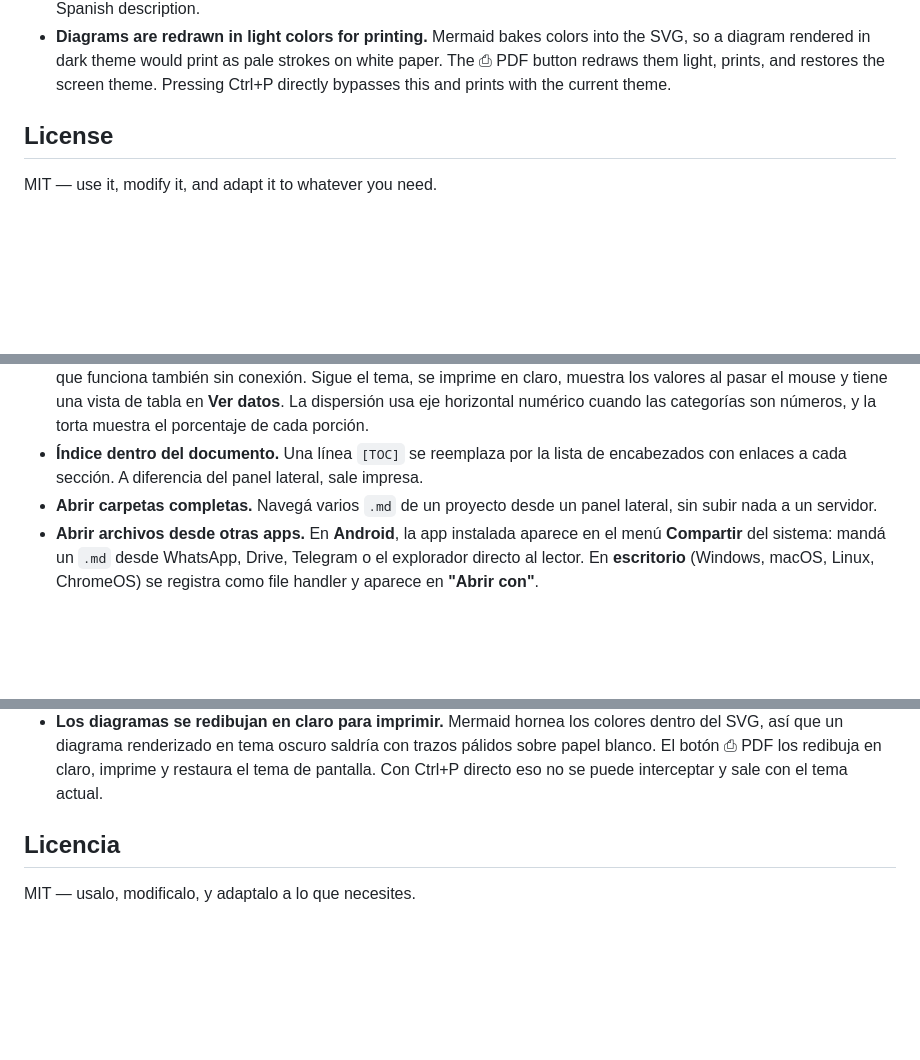
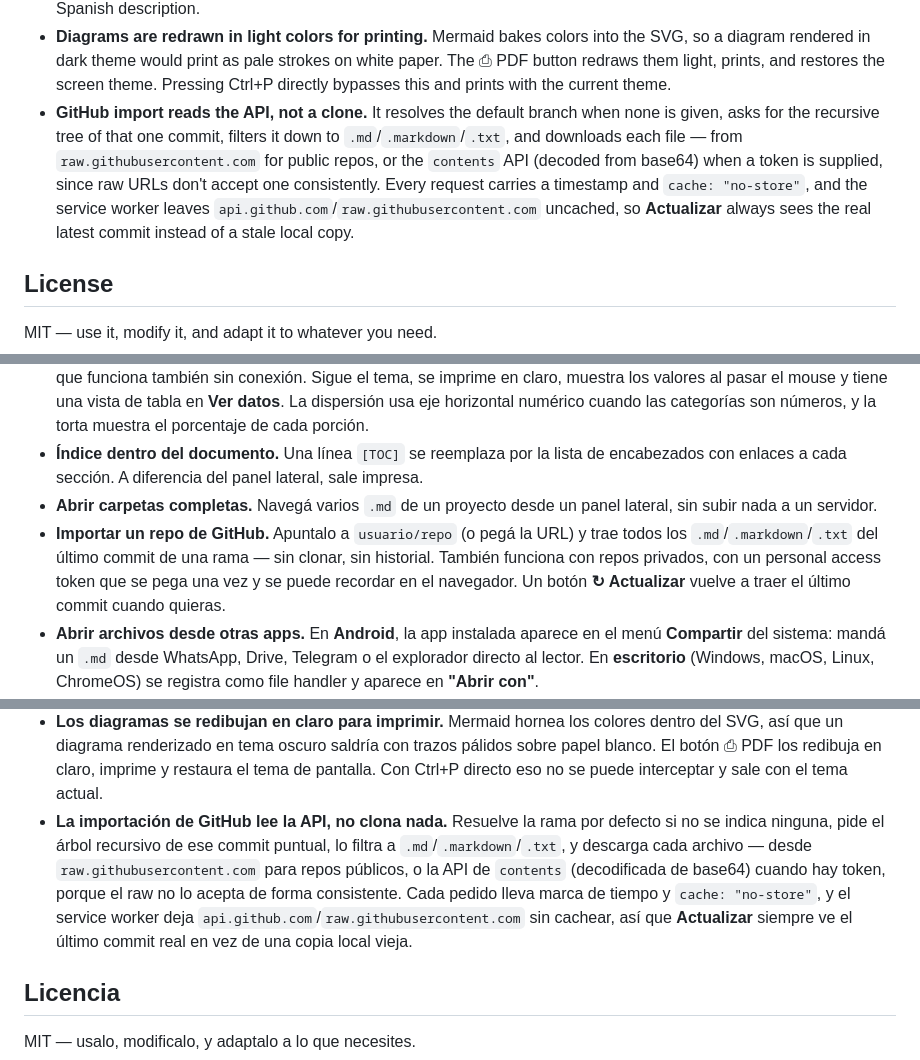
Before and after one commit to JHProyectos/mdreader-pwa, a Markdown page: README.md, 3 parts joined by grey strips. GitHub-like rendering; blank space fills up the shorter version.

````diff
--- a/README.md
+++ b/README.md
@@ -141,6 +150,7 @@ The share-target cache and the IndexedDB workspace are excluded from that cleanu
 - **The help document is embedded, not fetched.** There is one `<script type="text/markdown">` block per language, where the Markdown stays raw and readable without escaping the backticks of its own code fences. Fetching `ejemplo.md` instead would break the portable case: opened over `file://`, the browser refuses to read the file next to it, which is exactly the situation where built-in help matters most. The help is a separate view — it never enters the file list or IndexedDB, since that list means *your* files. `ejemplo.md` and `example.md` at the repo root are copies of those two blocks, kept for reading on GitHub. The embedded blocks are the source: edit them and copy the text over.
 - **Every visible string lives in one table.** `TEXTOS` holds a Spanish and an English entry per key. Static elements carry `data-t`, `data-t-title`, `data-t-placeholder` or `data-t-aria`, and a small script placed before the help blocks fills them in before the first paint. The language is the first entry of `navigator.languages` that is Spanish or English (English if none is) unless the user picked one. Only user-facing text is translated; code comments and identifiers stay in Spanish. A web app manifest can't vary by language, so the installed app keeps the name *Lector MD* and its Spanish description.
 - **Diagrams are redrawn in light colors for printing.** Mermaid bakes colors into the SVG, so a diagram rendered in dark theme would print as pale strokes on white paper. The ⎙ PDF button redraws them light, prints, and restores the screen theme. Pressing Ctrl+P directly bypasses this and prints with the current theme.
+- **GitHub import reads the API, not a clone.** It resolves the default branch when none is given, asks for the recursive tree of that one commit, filters it down to `.md`/`.markdown`/`.txt`, and downloads each file — from `raw.githubusercontent.com` for public repos, or the `contents` API (decoded from base64) when a token is supplied, since raw URLs don't accept one consistently. Every request carries a timestamp and `cache: "no-store"`, and the service worker leaves `api.github.com`/`raw.githubusercontent.com` uncached, so **Actualizar** always sees the real latest commit instead of a stale local copy.
 
 ## License
 
@@ -166,6 +176,7 @@ Lector de archivos Markdown standalone, offline-first e instalable como PWA. Un
 - **Gráficos de barras, líneas, área, dispersión y torta.** Un bloque ` ```grafico ` (o ` ```chart `) convierte una tabla chica, separada por comas, punto y coma o tabulaciones, en un gráfico que dibuja el propio lector en SVG: sin librerías, así que funciona también sin conexión. Sigue el tema, se imprime en claro, muestra los valores al pasar el mouse y tiene una vista de tabla en **Ver datos**. La dispersión usa eje horizontal numérico cuando las categorías son números, y la torta muestra el porcentaje de cada porción.
 - **Índice dentro del documento.** Una línea `[TOC]` se reemplaza por la lista de encabezados con enlaces a cada sección. A diferencia del panel lateral, sale impresa.
 - **Abrir carpetas completas.** Navegá varios `.md` de un proyecto desde un panel lateral, sin subir nada a un servidor.
+- **Importar un repo de GitHub.** Apuntalo a `usuario/repo` (o pegá la URL) y trae todos los `.md`/`.markdown`/`.txt` del último commit de una rama — sin clonar, sin historial. También funciona con repos privados, con un personal access token que se pega una vez y se puede recordar en el navegador. Un botón **↻ Actualizar** vuelve a traer el último commit cuando quieras.
 - **Abrir archivos desde otras apps.** En **Android**, la app instalada aparece en el menú **Compartir** del sistema: mandá un `.md` desde WhatsApp, Drive, Telegram o el explorador directo al lector. En **escritorio** (Windows, macOS, Linux, ChromeOS) se registra como file handler y aparece en **"Abrir con"**.
 - **Conserva el área de trabajo.** Los documentos cargados, el archivo seleccionado y la posición de lectura se guardan localmente y se restauran después de cerrar, reiniciar o actualizar la app. Un documento permanece cargado hasta que lo quitás explícitamente.
 - **Se actualiza sola.** Los deploys nuevos llegan solos a las copias instaladas, sin limpiar caché ni reinstalar. Ver [Actualizaciones](#actualizaciones).
@@ -284,6 +303,7 @@ El caché del share target y el área de trabajo guardada en IndexedDB quedan fu
 - **El documento de ayuda va embebido, no se baja.** Hay un bloque `<script type="text/markdown">` por idioma, donde el Markdown queda crudo y legible sin tener que escapar los acentos graves de sus propios bloques de código. Bajar `ejemplo.md` rompería el caso portátil: abierto con `file://` el navegador no deja leer el archivo de al lado, que es justo la situación donde una ayuda incorporada más sirve. La ayuda es una vista aparte: nunca entra en la lista de archivos ni en IndexedDB, porque esa lista es de *tus* archivos. `ejemplo.md` y `example.md`, en la raíz, son copias de esos dos bloques para poder leerlos en GitHub. El original son los bloques embebidos: se editan ahí y se copia el texto.
 - **Todos los textos visibles están en una tabla.** `TEXTOS` tiene una entrada en español y otra en inglés por clave. Los elementos fijos llevan `data-t`, `data-t-title`, `data-t-placeholder` o `data-t-aria`, y un script chico ubicado antes de los bloques de ayuda los completa antes del primer cuadro. El idioma es el primero de `navigator.languages` que sea español o inglés (inglés si no hay ninguno), salvo que el usuario haya elegido otro. Sólo se traduce lo que ve el usuario; los comentarios y los nombres del código siguen en español. El manifest de una PWA no puede variar según el idioma, así que la app instalada conserva el nombre *Lector MD* y su descripción en español.
 - **Los diagramas se redibujan en claro para imprimir.** Mermaid hornea los colores dentro del SVG, así que un diagrama renderizado en tema oscuro saldría con trazos pálidos sobre papel blanco. El botón ⎙ PDF los redibuja en claro, imprime y restaura el tema de pantalla. Con Ctrl+P directo eso no se puede interceptar y sale con el tema actual.
+- **La importación de GitHub lee la API, no clona nada.** Resuelve la rama por defecto si no se indica ninguna, pide el árbol recursivo de ese commit puntual, lo filtra a `.md`/`.markdown`/`.txt`, y descarga cada archivo — desde `raw.githubusercontent.com` para repos públicos, o la API de `contents` (decodificada de base64) cuando hay token, porque el raw no lo acepta de forma consistente. Cada pedido lleva marca de tiempo y `cache: "no-store"`, y el service worker deja `api.github.com`/`raw.githubusercontent.com` sin cachear, así que **Actualizar** siempre ve el último commit real en vez de una copia local vieja.
 
 ## Licencia
 
````
Also changed, not shown: other parts of README.md (+17 -0 lines).
